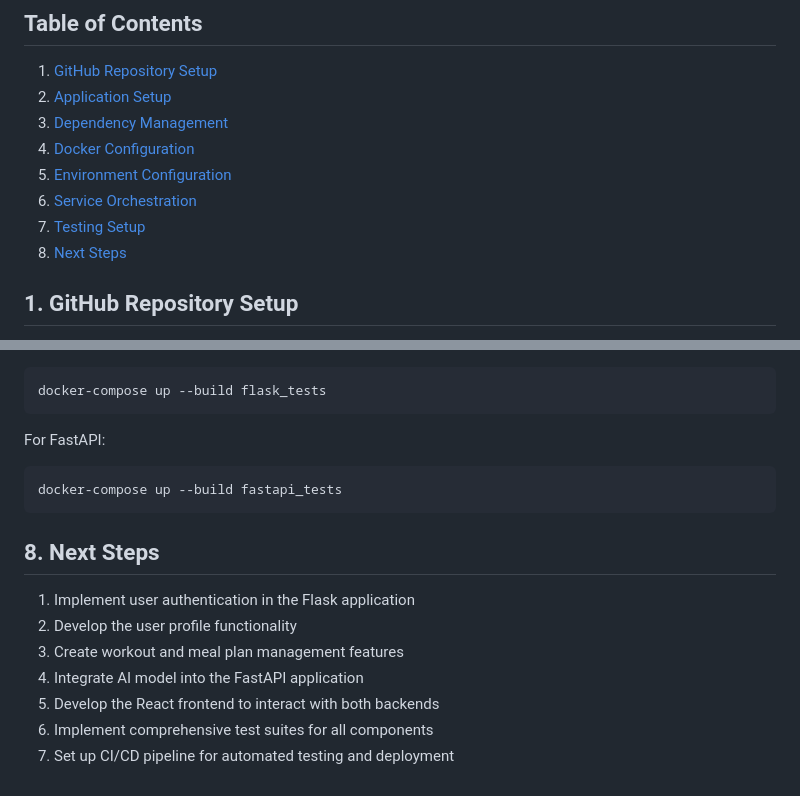
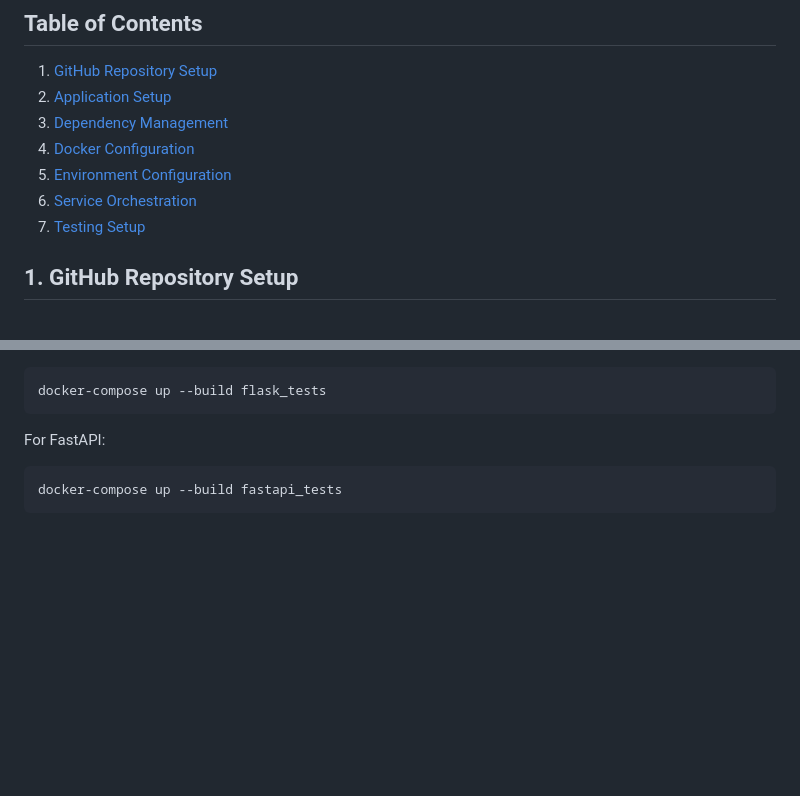
Before and after one commit to sdeery14/nexfitra, a Markdown page: docs/development/development-setup-report.md, 2 parts joined by grey strips. GitHub-like rendering; blank space fills up the shorter version.

````diff
--- a/docs/development/development-setup-report.md
+++ b/docs/development/development-setup-report.md
@@ -8,7 +8,6 @@
 5. [Environment Configuration](#5-environment-configuration)
 6. [Service Orchestration](#6-service-orchestration)
 7. [Testing Setup](#7-testing-setup)
-8. [Next Steps](#8-next-steps)
 
 ## 1. GitHub Repository Setup
 - Initialized the plan and report template as a git repository
@@ -404,12 +403,3 @@ For FastAPI:
 ```bash
 docker-compose up --build fastapi_tests
 ```
-
-## 8. Next Steps
-1. Implement user authentication in the Flask application
-2. Develop the user profile functionality
-3. Create workout and meal plan management features
-4. Integrate AI model into the FastAPI application
-5. Develop the React frontend to interact with both backends
-6. Implement comprehensive test suites for all components
-7. Set up CI/CD pipeline for automated testing and deployment
````
Also changed, not shown: docs/developer-guides/setup.md (renamed from docs/setup/setup.md).
